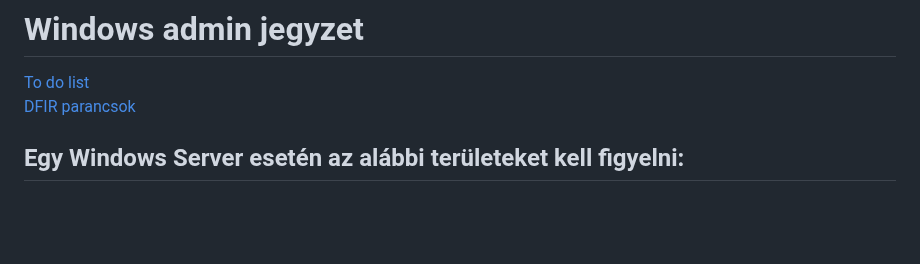
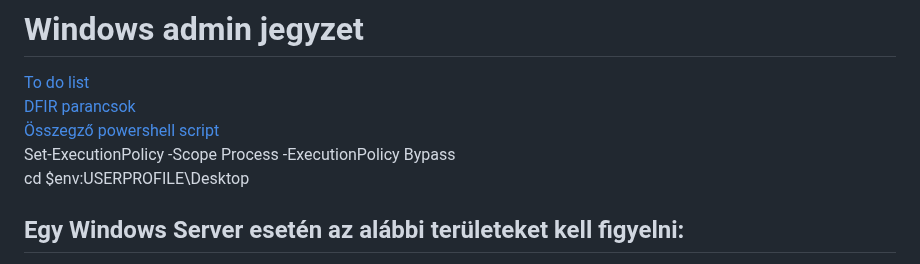
Before and after one commit to klicskoktm/klicskoktm.github.io, a Markdown page: windows.md, the part around the change. Drawn GitHub-style; blank space fills up the shorter version.

```diff
--- a/windows.md
+++ b/windows.md
@@ -2,6 +2,10 @@
 
 [To do list](./to_do_list.pdf) <br>
 [DFIR parancsok](./DFIR.pdf) <br>
+[Összegző powershell script](./incident_report.ps1) <br>
+Set-ExecutionPolicy -Scope Process -ExecutionPolicy Bypass <br>
+cd $env:USERPROFILE\Desktop <br>
+
 
 ## Egy Windows Server esetén az alábbi területeket kell figyelni:
 
```
